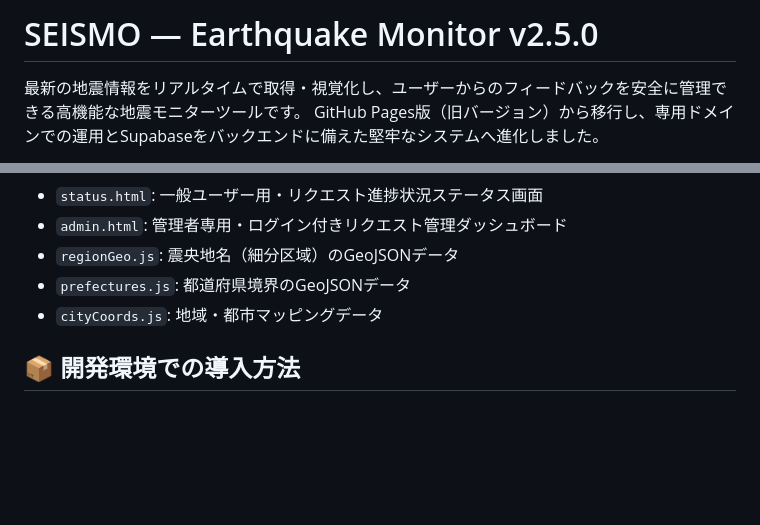
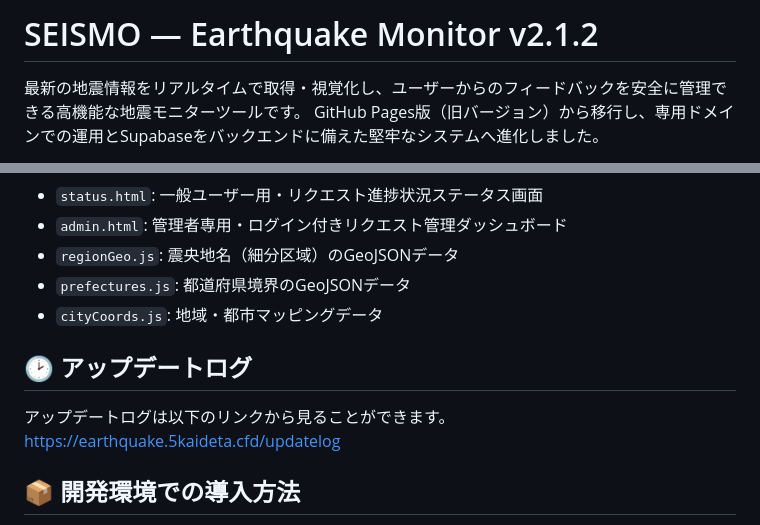
Before and after one commit to cod-git12/Earthquake-Viewer, a Markdown page: README_ja.md, 2 parts joined by grey strips. Drawn GitHub-style; blank space fills up the shorter version.

```diff
--- a/README_ja.md
+++ b/README_ja.md
@@ -1,4 +1,4 @@
-# SEISMO — Earthquake Monitor v2.5.0
+# SEISMO — Earthquake Monitor v2.1.2
 
 最新の地震情報をリアルタイムで取得・視覚化し、ユーザーからのフィードバックを安全に管理できる高機能な地震モニターツールです。
 GitHub Pages版（旧バージョン）から移行し、専用ドメインでの運用とSupabaseをバックエンドに備えた堅牢なシステムへ進化しました。
@@ -62,6 +62,11 @@ SEISMO（旧名: Earthquake-Viewer）は、WebSocketを利用して最新の地
 - `prefectures.js`: 都道府県境界のGeoJSONデータ
 - `cityCoords.js`: 地域・都市マッピングデータ
 
+## 🕑️ アップデートログ
+
+アップデートログは以下のリンクから見ることができます。
+https://earthquake.5kaideta.cfd/updatelog
+
 ## 📦 開発環境での導入方法
 
 本アプリケーションは、高速かつ安定したホスティング環境である専用ドメイン（ `https://earthquake.5kaideta.cfd` ）で運用されています。ローカル環境で検証・開発を行う場合は、以下の手順に従ってください。
```
Also changed, not shown: README.md (+6 -1 lines).
